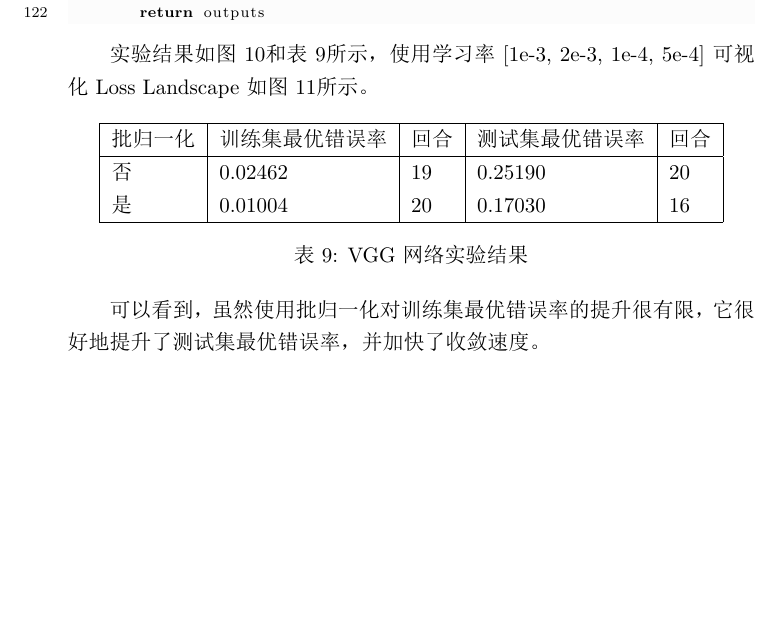
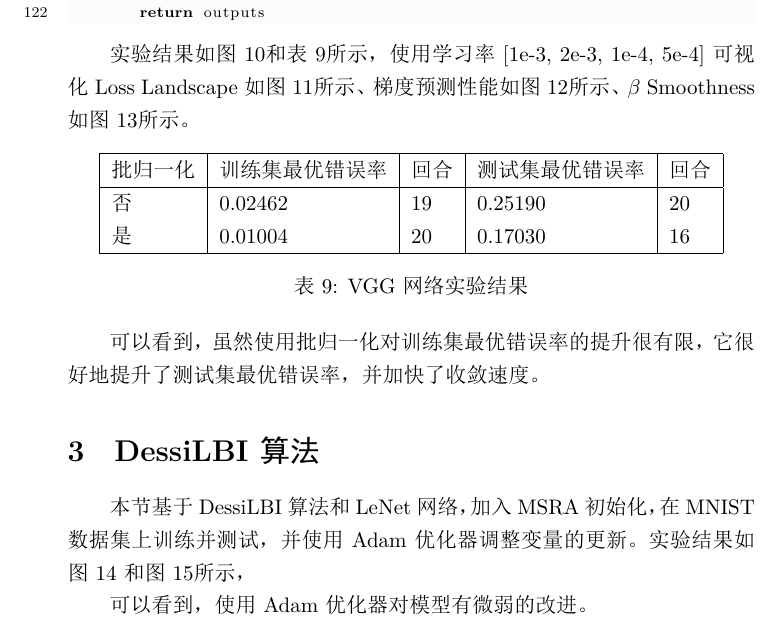
Before and after one commit to quniLcs/nndl, a LaTeX document (Project 2/Report.tex): part of page 14 of 15 before the commit and part of page 14 of 17 after it, cut so that both start at the same text, the shorter picture padded with empty space. The pictures show the PDF file Project 2/Report.pdf that the author committed with the source.

Commit message:
Add files via upload

```diff
--- a/Project 2/Report.tex
+++ b/Project 2/Report.tex
@@ -541,7 +541,9 @@ class VGG_BN(nn.Module):
 
 实验结果如图\ref{fig:VGG}和表\ref{table:VGG}所示，
 使用学习率[1e-3, 2e-3, 1e-4, 5e-4]
-可视化Loss Landscape如图\ref{fig:VGGLL}所示。
+可视化Loss Landscape如图\ref{fig:VGGLL}所示、
+梯度预测性能如图\ref{fig:VGGGP}所示、
+$\beta$ Smoothness如图\ref{fig:VGGBS}所示。
 
 \begin{table}[h]
 \centering
@@ -571,3 +573,12 @@ class VGG_BN(nn.Module):
 \label{fig:VGGLL}
 \end{figure}
 
+\begin{figure}[h]
+\centering
+\includegraphics[width=0.95\textwidth]
+{Result/Gradient Predictiveness.png}
+\caption{梯度预测性能}
+\label{fig:VGGGP}
+\end{figure}
+
+\begin{figure}[h]
@@ -574,5 +588,34 @@ class VGG_BN(nn.Module):
+\caption{$\beta$ Smoothness}
+\label{fig:VGGBS}
+\end{figure}
+
 可以看到，
 虽然使用批归一化对训练集最优错误率的提升很有限，
 它很好地提升了测试集最优错误率，并加快了收敛速度。
 
+\section{DessiLBI算法}
+
+本节基于DessiLBI算法和LeNet网络，
+加入MSRA初始化，
+在MNIST数据集上训练并测试，
+并使用Adam优化器调整变量的更新。
+实验结果如图\ref{fig:DessiLBItrain}
+和图\ref{fig:DessiLBItest}所示，
+
+\begin{figure}[h]
+\includegraphics[width=\textwidth]
+{Result/DessiLBI LeNet Adam/figure.png}
+\caption{训练集实验结果}
+\label{fig:DessiLBItrain}
+\end{figure}
+
+\begin{figure}[h]
+\includegraphics[width=\textwidth]
+{Result/DessiLBI LeNet original/figure.png}
+\caption{测试集实验结果}
+\label{fig:DessiLBItest}
+\end{figure}
+
+可以看到，使用Adam优化器对模型有微弱的改进。
+
 \end{document}
```
Also changed, not shown: Project 2/Report.pdf, Project 2/Report.tex (3 more changed lines).
